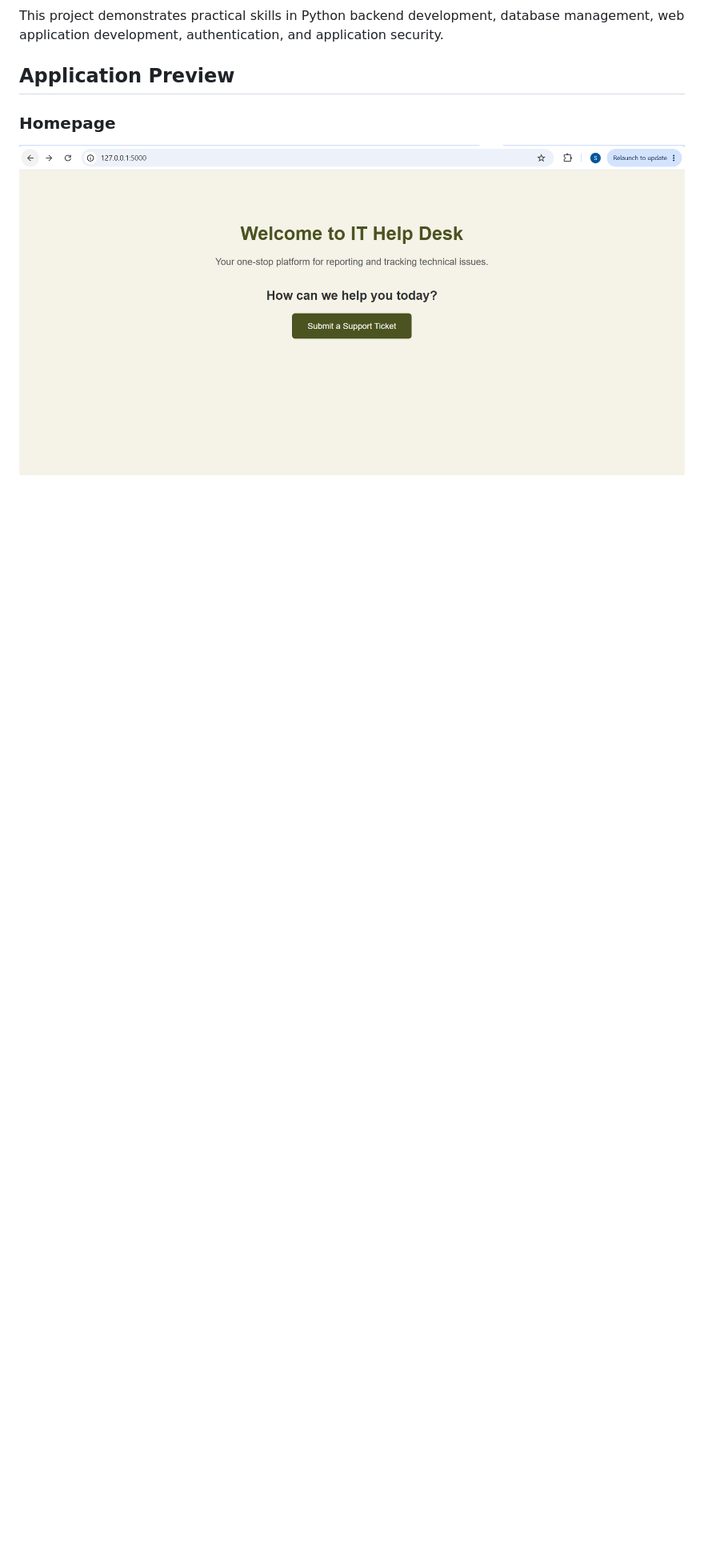
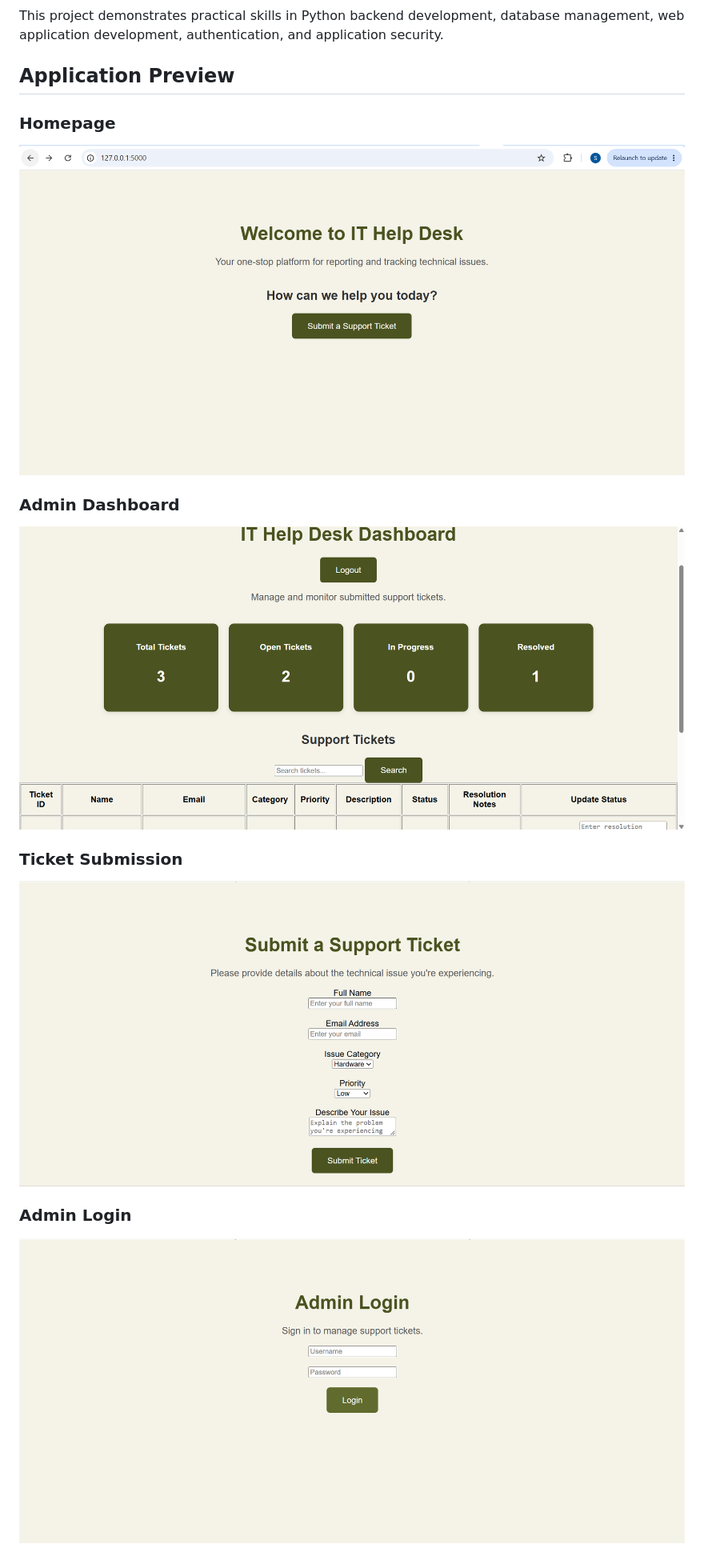
Before and after one commit to semiloree14/it-helpdesk-system, a Markdown page: README.md, the part around the change. Shown at 80% size. GitHub-like rendering; pictures changed too: screenshots/admin-login.png (added), screenshots/dashboard.png (added), screenshots/ticket-submission.png (added); blank space fills up the shorter version.

Commit message:
Add project screenshots to README

```diff
--- a/README.md
+++ b/README.md
@@ -113,5 +113,13 @@ This project demonstrates practical skills in Python backend development, databa
 ## Application Preview
 
 ### Homepage
+![IT Help Desk Homepage](screenshots/homepage.png)
 
-![IT Help Desk Homepage](screenshots/homepage.png)
+### Admin Dashboard
+![Admin Dashboard](screenshots/dashboard.png)
+
+### Ticket Submission
+![Ticket Submission](screenshots/ticket-submission.png)
+
+### Admin Login
+![Admin Login](screenshots/admin-login.png)
```
